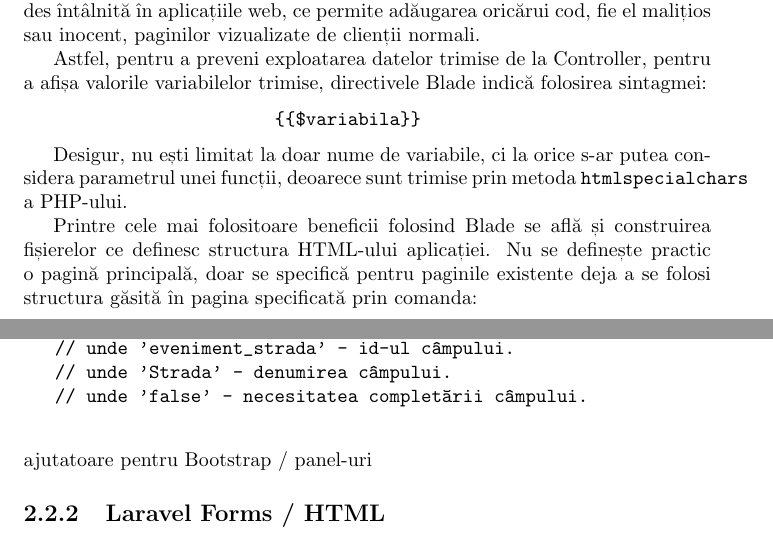
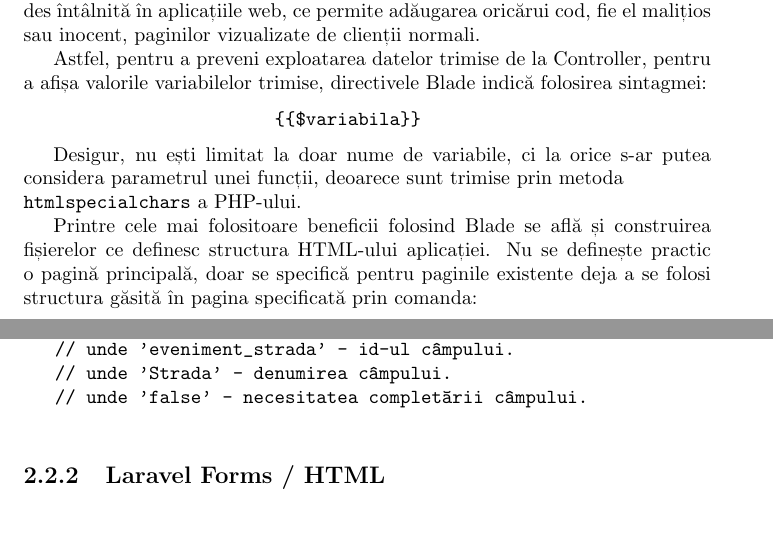
Before and after one commit to xiodine32/licenta_unibuc, a LaTeX document (main.tex, which reads capitole/tehnologii_folosite/laravel.tex): two parts of pages 10 and 11 of 28, joined at a grey line, cut so that both start at the same text. Compiled offline with pdfLaTeX.

Commit message:
Fixed minor issues and removed pyg.

```diff
--- a/capitole/tehnologii_folosite/laravel.tex
+++ b/capitole/tehnologii_folosite/laravel.tex
@@ -33,7 +33,8 @@
 			{{$variabila}}
 			\end{Verbatim}
 
-		Desigur, nu ești limitat la doar nume de variabile, ci la orice s-ar putea considera parametrul unei funcții, deoarece sunt trimise prin metoda \verb|htmlspecialchars| a PHP-ului.
+		Desigur, nu ești limitat la doar nume de variabile, ci la orice s-ar putea considera parametrul unei funcții, deoarece sunt trimise prin metoda \\
+		\verb|htmlspecialchars| a PHP-ului.
 
 		Printre cele mai folositoare beneficii folosind Blade se află și construirea fișierelor ce definesc structura HTML-ului aplicației.
 		Nu se definește practic o pagină principală, doar se specifică pentru paginile existente deja a se folosi structura găsită în pagina specificată prin comanda:
@@ -76,7 +77,7 @@
 			// unde 'Strada' - denumirea câmpului.
 			// unde 'false' - necesitatea completării câmpului.
 		\end{verbatim}
-		ajutatoare pentru Bootstrap / panel-uri
+
 	\subsection{Laravel Forms / HTML}
 
 		O mare parte a oricărei aplicații web este interacțiunea cu clientul.
```
Also changed, not shown: capitole/introducere/despre_aplicatie.tex (+2 -1 lines), capitole/tehnologii_folosite/github.tex (+2 -2 lines), main.pdf, 3 other files.
